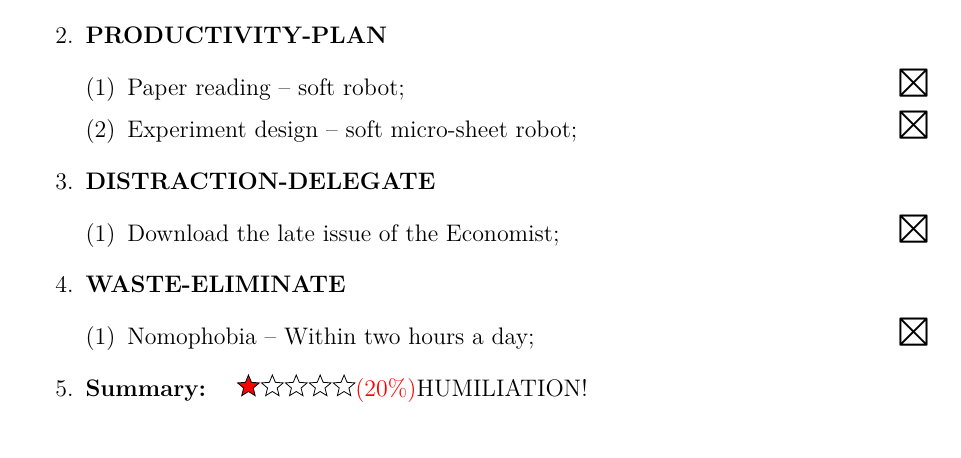
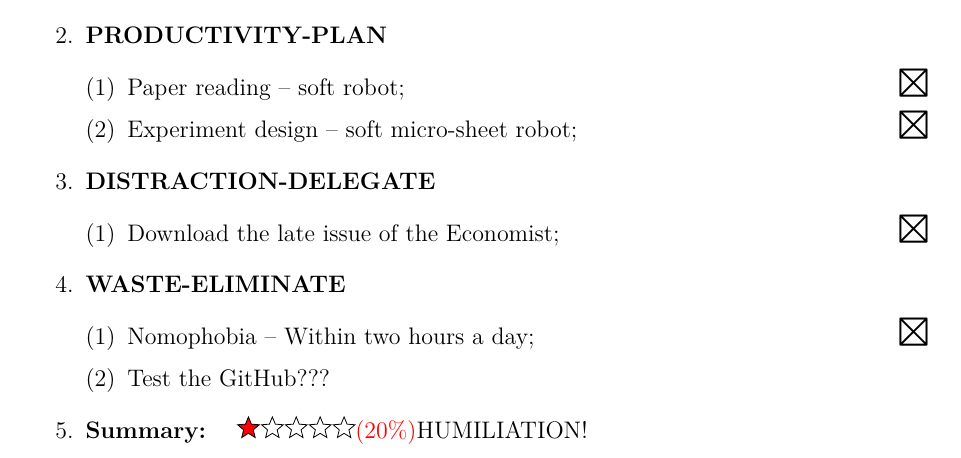
Before and after one commit to Ablian/Schedule2019H2, a LaTeX document (Schedule2019H2.tex, which reads body/Schedule.tex): part of page 13 of 18, cut so that both start at the same text. Compiled offline with XeLaTeX.

Commit message:
Change folder to test the  link between  master and origin

```diff
--- a/body/Schedule.tex
+++ b/body/Schedule.tex
@@ -661,6 +661,7 @@
 	\item \ncquafour
 	\begin{enumerate}[(1)]
 		\item Nomophobia -- Within two hours a day;\rightundoneBlack
+		\item Test the GitHub???
 	\end{enumerate}
 	%Summary
 	\item \textbf{Summary:}\starrateRed{1}{5}{\color{red}{(20\%)}}HUMILIATION!
```
